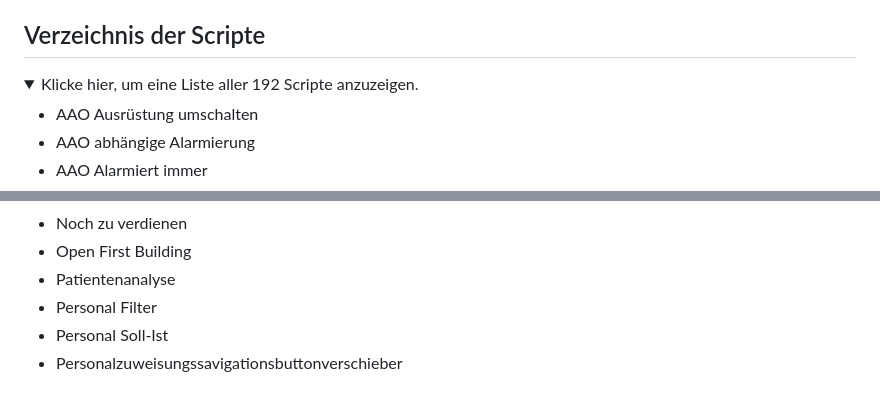
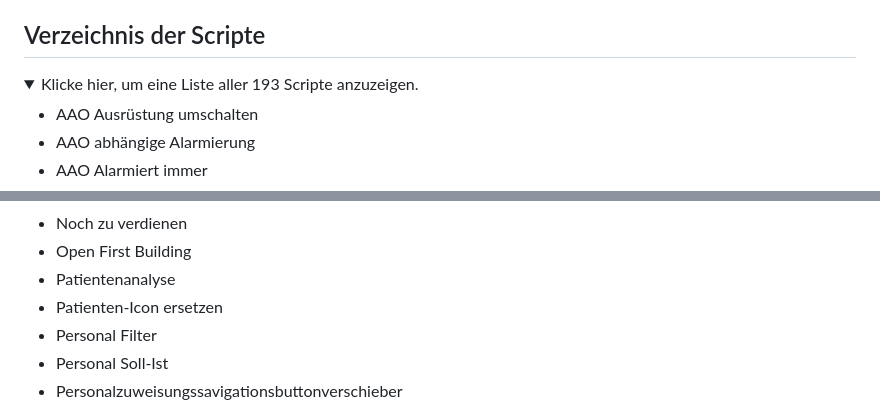
Before and after one commit to Sobol0202/LSS-Scripte, a Markdown page: README.md, 2 parts joined by grey strips. GitHub-like rendering; folded sections open.

```diff
--- a/README.md
+++ b/README.md
@@ -38,7 +38,7 @@ Sollten die Skripte nicht funktionieren:
 
 ## Verzeichnis der Scripte
 <details>
-  <summary>Klicke hier, um eine Liste aller 192 Scripte anzuzeigen.</summary>
+  <summary>Klicke hier, um eine Liste aller 193 Scripte anzuzeigen.</summary>
 
 - AAO Ausrüstung umschalten
 - AAO abhängige Alarmierung
@@ -175,6 +175,7 @@ Sollten die Skripte nicht funktionieren:
 - Noch zu verdienen
 - Open First Building
 - Patientenanalyse
+- Patienten-Icon ersetzen
 - Personal Filter
 - Personal Soll-Ist
 - Personalzuweisungssavigationsbuttonverschieber
```
